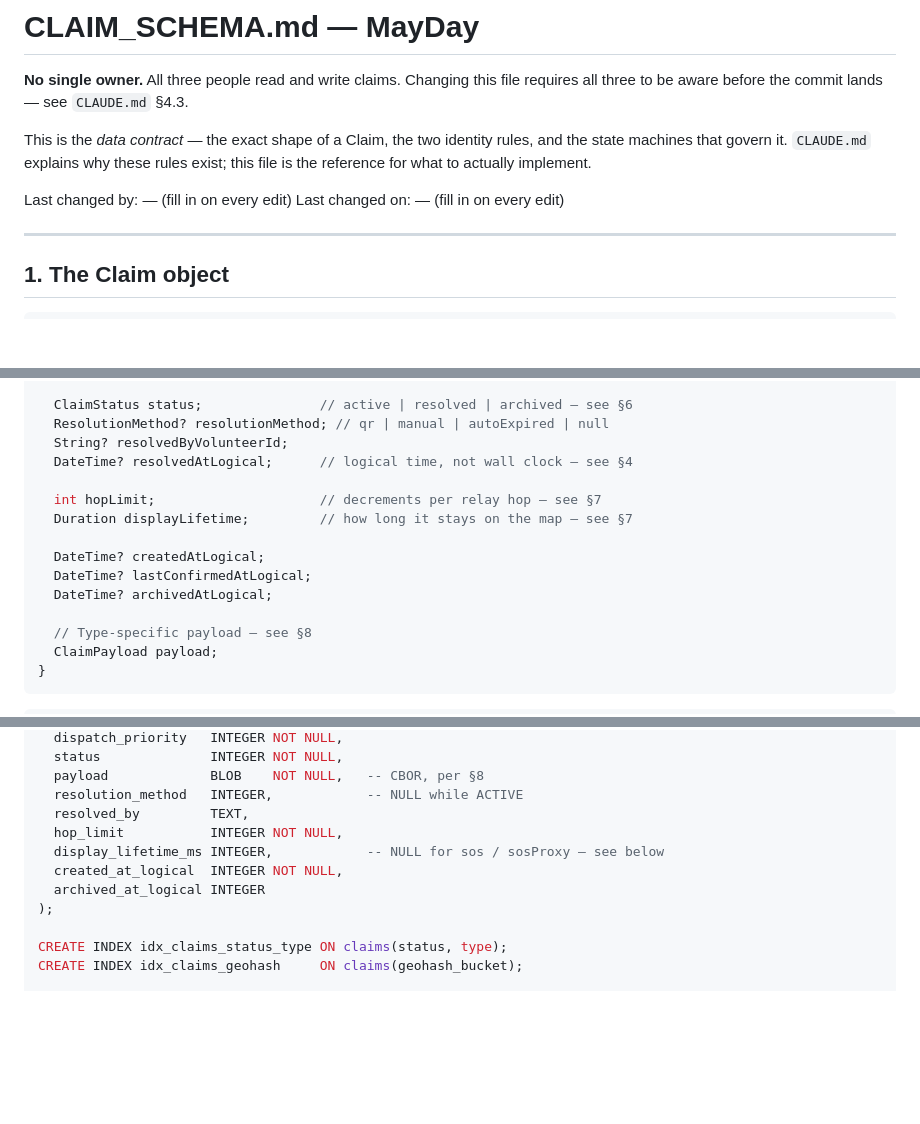
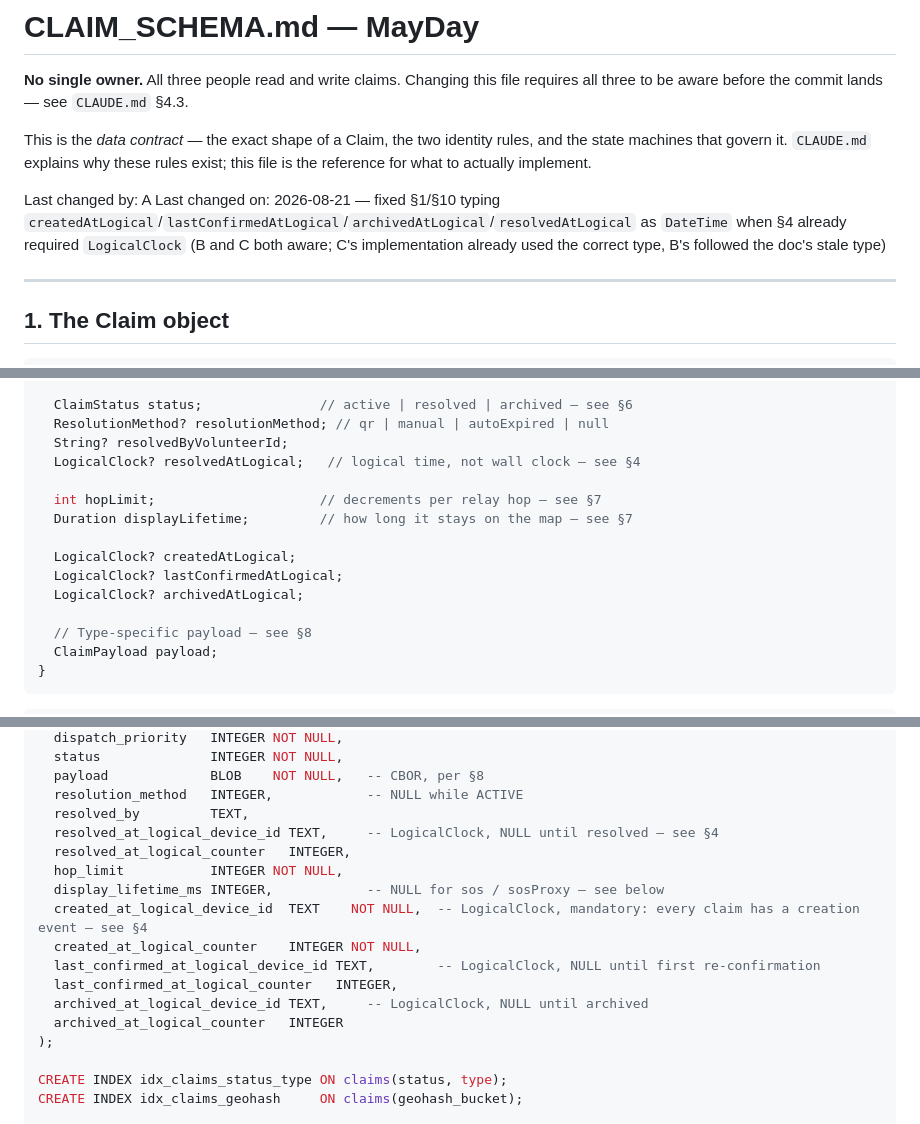
Before and after one commit to monish1929/MayDay, a Markdown page: Docs/CLAIM_SCHEMA.md, 3 parts joined by grey strips. Rendered like a GitHub page; blank space fills up the shorter version.

Commit message:
docs: fix CLAIM_SCHEMA.md typing createdAtLogical/lastConfirmedAtLogical/archivedAtLogical/resolvedAtLogical as DateTime
Sec 4 already stated these are LogicalClock values, not wall-clock time,
but Sec 1's Dart snippet and the Sec 10 SQLite table both used DateTime.
Resolves as LogicalClock per Sec 4, consistent with C's app-shell model
and with mesh_time.dart's estimateDisplayTime(LogicalClock), which had
no field to consume under the old typing.

Sec 10 also gains missing resolved_at_logical_* and
last_confirmed_at_logical_* columns, which Sec 1's Claim always
declared but the SQL table never carried.

Both other team members made aware before this landed, per Sec 4.3.

```diff
--- a/Docs/CLAIM_SCHEMA.md
+++ b/Docs/CLAIM_SCHEMA.md
@@ -4,8 +4,8 @@
 
 This is the *data contract* — the exact shape of a Claim, the two identity rules, and the state machines that govern it. `CLAUDE.md` explains why these rules exist; this file is the reference for what to actually implement.
 
-Last changed by: — (fill in on every edit)
-Last changed on: — (fill in on every edit)
+Last changed by: A
+Last changed on: 2026-08-21 — fixed §1/§10 typing `createdAtLogical`/`lastConfirmedAtLogical`/`archivedAtLogical`/`resolvedAtLogical` as `DateTime` when §4 already required `LogicalClock` (B and C both aware; C's implementation already used the correct type, B's followed the doc's stale type)
 
 ---
 
@@ -26,14 +26,14 @@ class Claim {
   ClaimStatus status;               // active | resolved | archived — see §6
   ResolutionMethod? resolutionMethod; // qr | manual | autoExpired | null
   String? resolvedByVolunteerId;
-  DateTime? resolvedAtLogical;      // logical time, not wall clock — see §4
+  LogicalClock? resolvedAtLogical;   // logical time, not wall clock — see §4
 
   int hopLimit;                     // decrements per relay hop — see §7
   Duration displayLifetime;         // how long it stays on the map — see §7
 
-  DateTime? createdAtLogical;
-  DateTime? lastConfirmedAtLogical;
-  DateTime? archivedAtLogical;
+  LogicalClock? createdAtLogical;
+  LogicalClock? lastConfirmedAtLogical;
+  LogicalClock? archivedAtLogical;
 
   // Type-specific payload — see §8
   ClaimPayload payload;
@@ -327,10 +327,16 @@ CREATE TABLE claims (
   payload             BLOB    NOT NULL,   -- CBOR, per §8
   resolution_method   INTEGER,            -- NULL while ACTIVE
   resolved_by         TEXT,
+  resolved_at_logical_device_id TEXT,     -- LogicalClock, NULL until resolved — see §4
+  resolved_at_logical_counter   INTEGER,
   hop_limit           INTEGER NOT NULL,
   display_lifetime_ms INTEGER,            -- NULL for sos / sosProxy — see below
-  created_at_logical  INTEGER NOT NULL,
-  archived_at_logical INTEGER
+  created_at_logical_device_id  TEXT    NOT NULL,  -- LogicalClock, mandatory: every claim has a creation event — see §4
+  created_at_logical_counter    INTEGER NOT NULL,
+  last_confirmed_at_logical_device_id TEXT,        -- LogicalClock, NULL until first re-confirmation
+  last_confirmed_at_logical_counter   INTEGER,
+  archived_at_logical_device_id TEXT,     -- LogicalClock, NULL until archived
+  archived_at_logical_counter   INTEGER
 );
 
 CREATE INDEX idx_claims_status_type ON claims(status, type);
```
Also changed, not shown: other parts of Docs/CLAIM_SCHEMA.md (+2 -2 lines).
